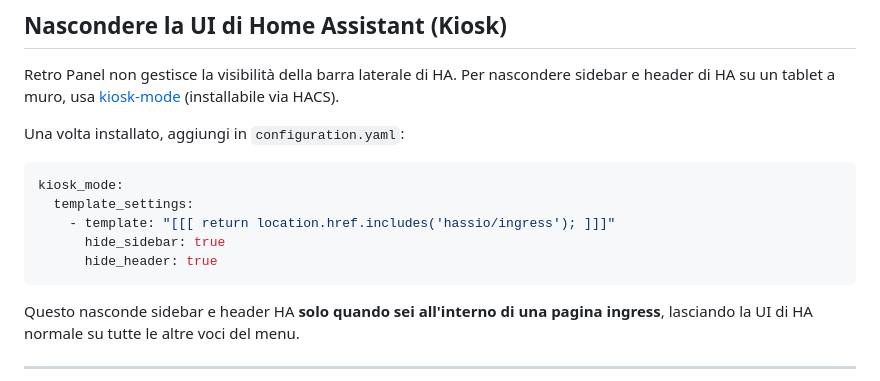
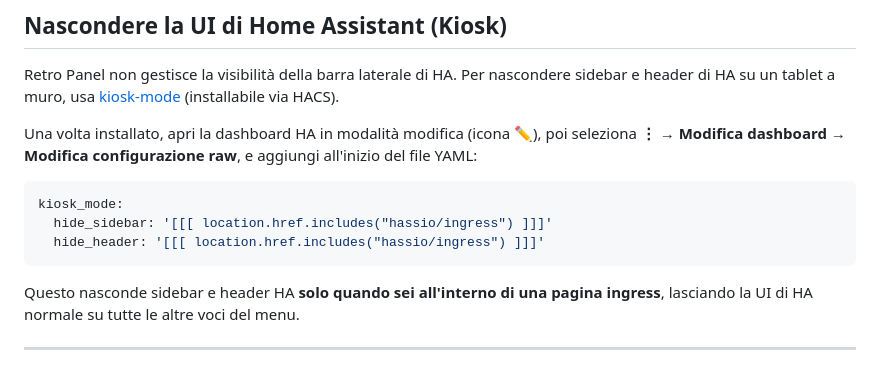
Before and after one commit to paolobets/retro-panel, a Markdown page: retro-panel/DOCS.md, the part around the change. GitHub-like rendering.

Commit message:
fix: correct kiosk-mode YAML syntax and location in docs

````diff
--- a/retro-panel/DOCS.md
+++ b/retro-panel/DOCS.md
@@ -238,14 +238,13 @@ Retro Panel non gestisce la visibilità della barra laterale di HA.
 Per nascondere sidebar e header di HA su un tablet a muro, usa
 [kiosk-mode](https://github.com/NemesisRE/kiosk-mode) (installabile via HACS).
 
-Una volta installato, aggiungi in `configuration.yaml`:
+Una volta installato, apri la dashboard HA in modalità modifica (icona ✏️), poi seleziona
+**⋮ → Modifica dashboard → Modifica configurazione raw**, e aggiungi all'inizio del file YAML:
 
 ```yaml
 kiosk_mode:
-  template_settings:
-    - template: "[[[ return location.href.includes('hassio/ingress'); ]]]"
-      hide_sidebar: true
-      hide_header: true
+  hide_sidebar: '[[[ location.href.includes("hassio/ingress") ]]]'
+  hide_header: '[[[ location.href.includes("hassio/ingress") ]]]'
 ```
 
 Questo nasconde sidebar e header HA **solo quando sei all'interno di una pagina ingress**,
````
Also changed, not shown: retro-panel/docs/INSTALLATION.md (+4 -5 lines).
